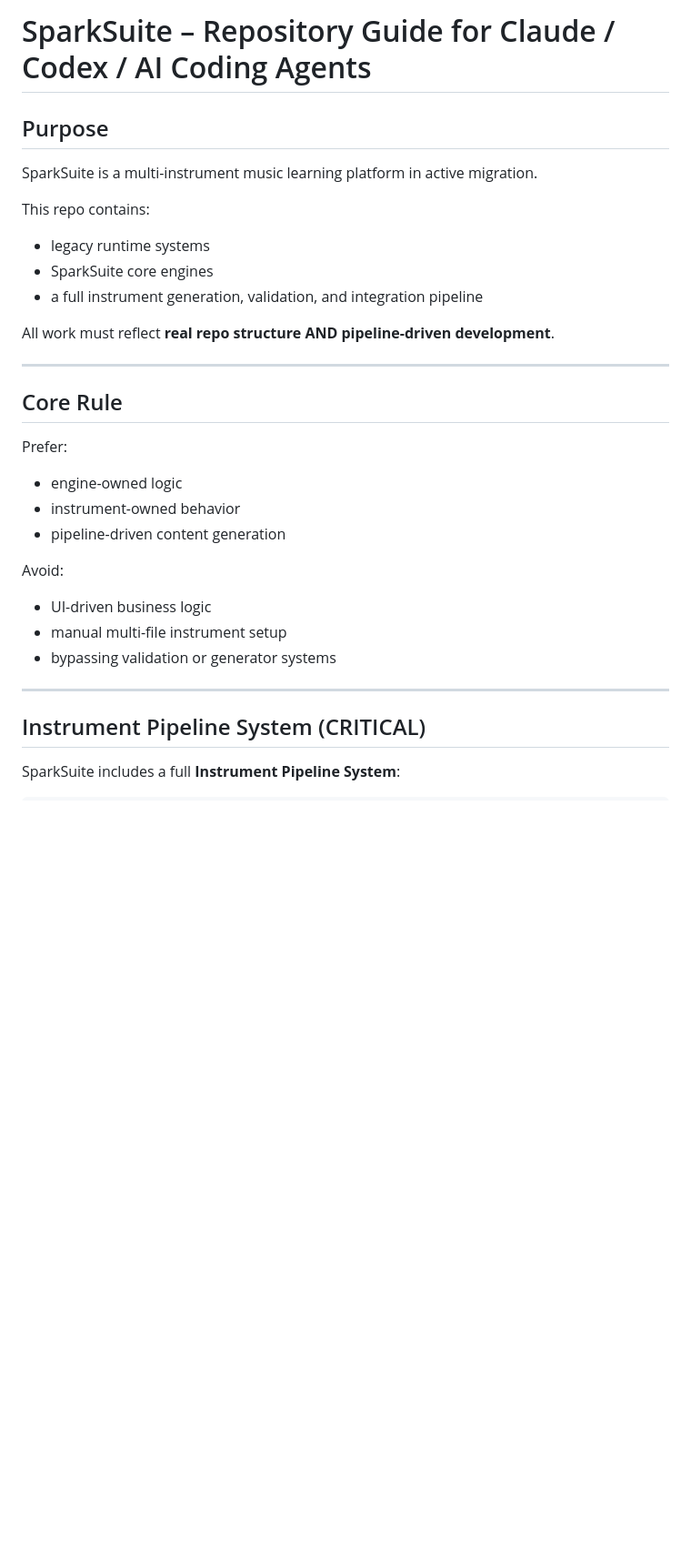
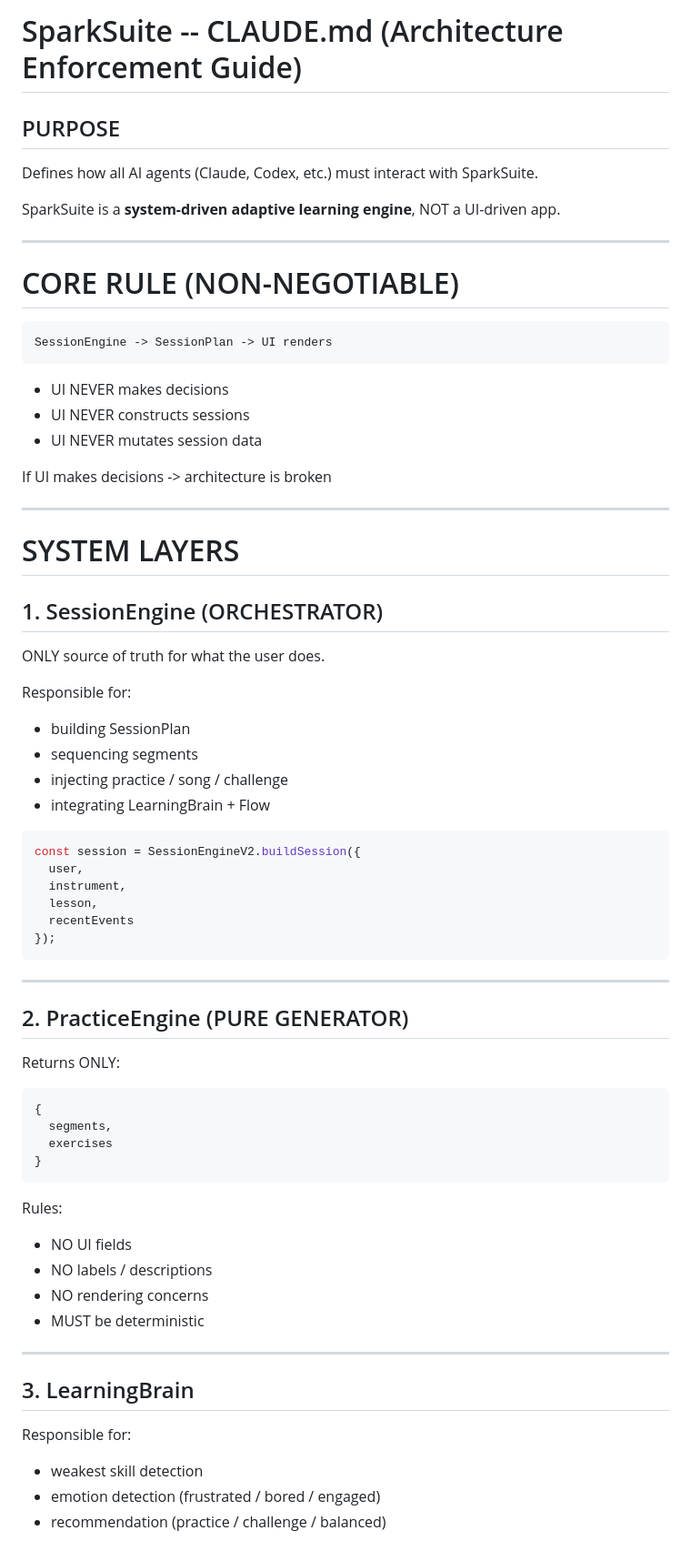
Before and after one commit to scomofo/sparksuite, a Markdown page: CLAUDE.md, the part around one of its changes. Shown at 91% size. Rendered like a GitHub page; blank space fills up the shorter version.

````diff
--- a/CLAUDE.md
+++ b/CLAUDE.md
@@ -1,35 +1,75 @@
-# SparkSuite – Repository Guide for Claude / Codex / AI Coding Agents
+# SparkSuite -- CLAUDE.md (Architecture Enforcement Guide)
 
-## Purpose
+## PURPOSE
+Defines how all AI agents (Claude, Codex, etc.) must interact with SparkSuite.
 
-SparkSuite is a multi-instrument music learning platform in active migration.
-
-This repo contains:
-
-* legacy runtime systems
-* SparkSuite core engines
-* a full instrument generation, validation, and integration pipeline
-
-All work must reflect **real repo structure AND pipeline-driven development**.
+SparkSuite is a **system-driven adaptive learning engine**, NOT a UI-driven app.
 
 ---
 
-## Core Rule
+# CORE RULE (NON-NEGOTIABLE)
 
-Prefer:
+```text
+SessionEngine -> SessionPlan -> UI renders
+```
 
-* engine-owned logic
-* instrument-owned behavior
-* pipeline-driven content generation
+* UI NEVER makes decisions
+* UI NEVER constructs sessions
+* UI NEVER mutates session data
 
-Avoid:
-
-* UI-driven business logic
-* manual multi-file instrument setup
-* bypassing validation or generator systems
+If UI makes decisions -> architecture is broken
 
 ---
 
-## Instrument Pipeline System (CRITICAL)
+# SYSTEM LAYERS
 
-SparkSuite includes a full **Instrument Pipeline System**:
+## 1. SessionEngine (ORCHESTRATOR)
+
+ONLY source of truth for what the user does.
+
+Responsible for:
+
+* building SessionPlan
+* sequencing segments
+* injecting practice / song / challenge
+* integrating LearningBrain + Flow
+
+```js
+const session = SessionEngineV2.buildSession({
+  user,
+  instrument,
+  lesson,
+  recentEvents
+});
+```
+
+---
+
+## 2. PracticeEngine (PURE GENERATOR)
+
+Returns ONLY:
+
+```js
+{
+  segments,
+  exercises
+}
+```
+
+Rules:
+
+* NO UI fields
+* NO labels / descriptions
+* NO rendering concerns
+* MUST be deterministic
+
+---
+
+## 3. LearningBrain
+
+Responsible for:
+
+* weakest skill detection
+* emotion detection (frustrated / bored / engaged)
+* recommendation (practice / challenge / balanced)
+
````
Also changed, not shown: other parts of CLAUDE.md (+203 -125 lines).
